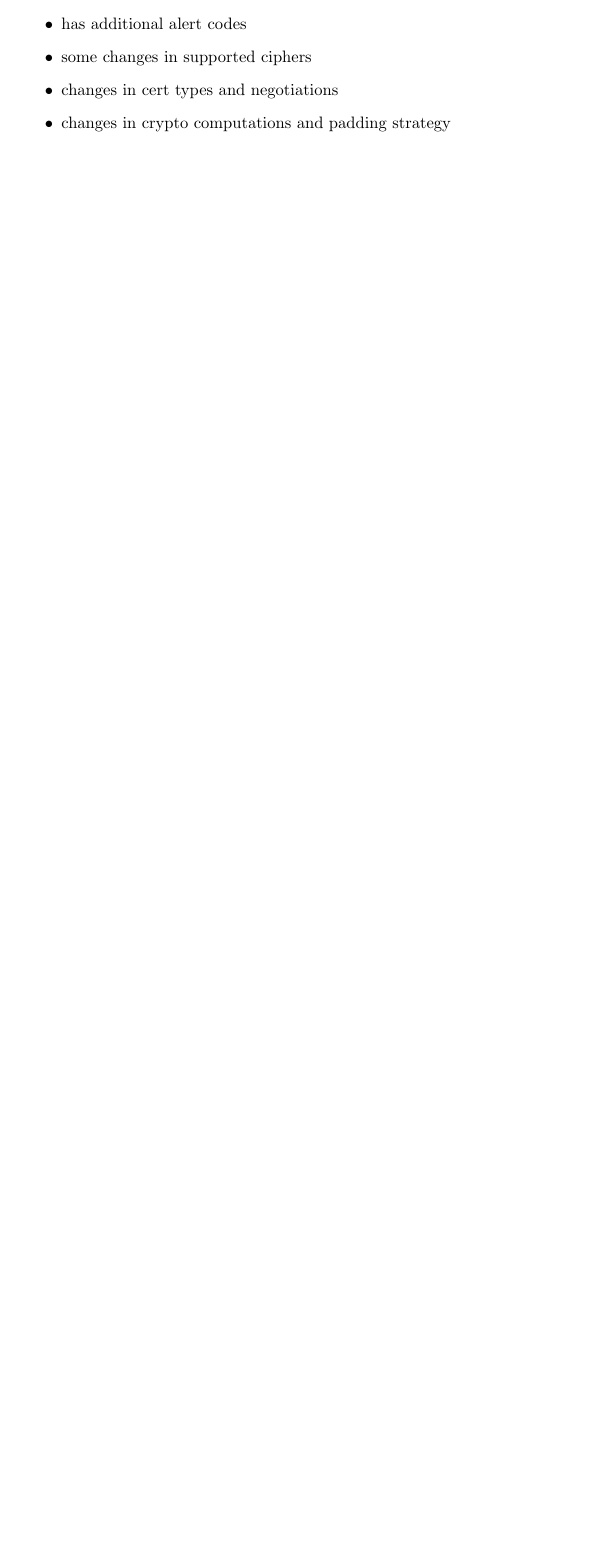
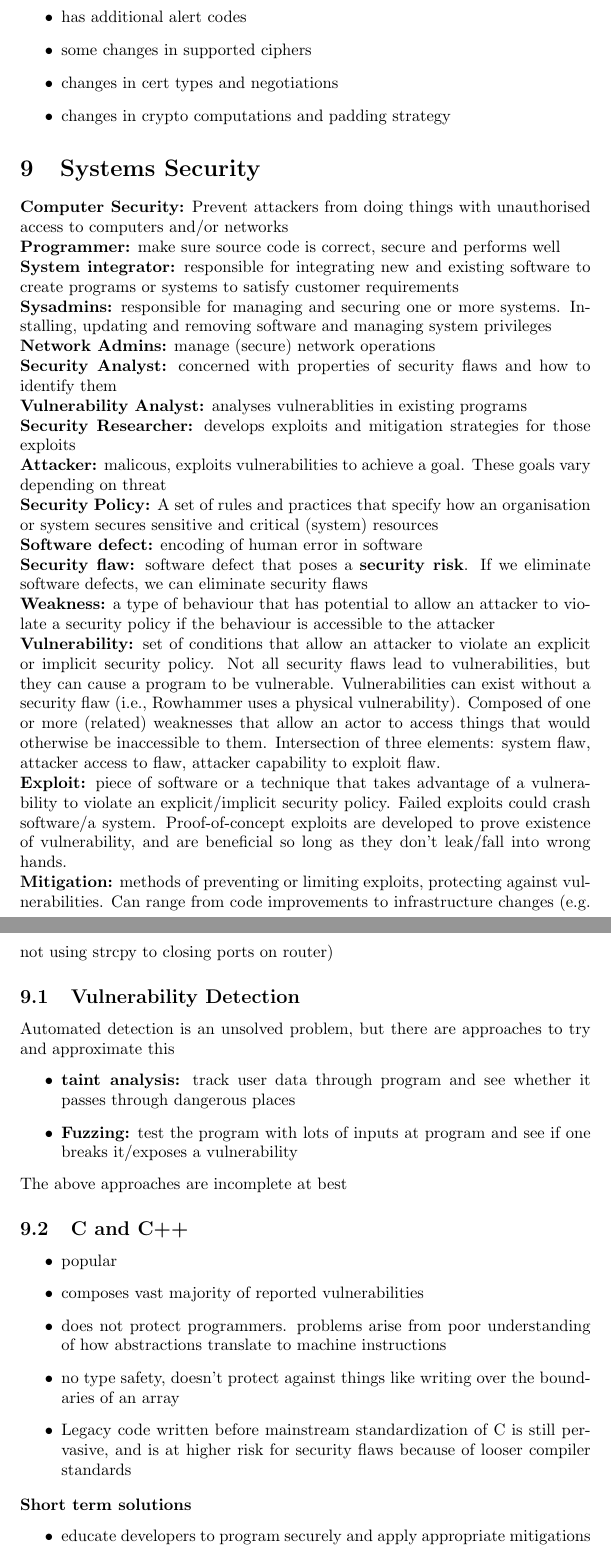
Before and after one commit to jc0b/SecureProgrammingSummary, a LaTeX document (main.tex): part of page 22 of 22 before the commit and two parts of pages 23 and 24 of 25 after it, the two joined at a grey line, cut so that both start at the same text, the shorter picture padded with empty space. Compiled offline with pdfLaTeX.

Commit message:
Finished lecture 10

```diff
--- a/main.tex
+++ b/main.tex
@@ -630,3 +630,40 @@ IETF standard RFC 2246 similiar to SSLv3, but with minor differences
     \item changes in cert types and negotiations
     \item changes in crypto computations and padding strategy
 \end{itemize}
+\section{Systems Security}
+\textbf{Computer Security:} Prevent attackers from doing things with unauthorised access to computers and/or networks
+\\\textbf{Programmer:} make sure source code is correct, secure and performs well
+\\\textbf{System integrator:} responsible for integrating new and existing software to create programs or systems to satisfy customer requirements
+\\\textbf{Sysadmins:} responsible for managing and securing one or more systems. Installing, updating and removing software and managing system privileges
+\\\textbf{Network Admins:} manage (secure) network operations
+\\\textbf{Security Analyst:} concerned with properties of security flaws and how to identify them
+\\\textbf{Vulnerability Analyst:} analyses vulnerablities in existing programs
+\\\textbf{Security Researcher:} develops exploits and mitigation strategies for those exploits
+\\\textbf{Attacker:} malicous, exploits vulnerabilities to achieve a goal. These goals vary depending on threat
+\\\textbf{Security Policy:} A set of rules and practices that specify how an organisation or system secures sensitive and critical (system) resources
+\\\textbf{Software defect:} encoding of human error in software
+\\\textbf{Security flaw:} software defect that poses a \textbf{security risk}. If we eliminate software defects, we can eliminate security flaws
+\\\textbf{Weakness:} a type of behaviour that has potential to allow an attacker to violate a security policy if the behaviour is accessible to the attacker
+\\\textbf{Vulnerability:} set of conditions that allow an attacker to violate an explicit or implicit security policy. Not all security flaws lead to vulnerabilities, but they can cause a program to be vulnerable. Vulnerabilities can exist without a security flaw (i.e., Rowhammer uses a physical vulnerability). Composed of one or more (related) weaknesses that allow an actor to access things that would otherwise be inaccessible to them. Intersection of three elements: system flaw, attacker access to flaw, attacker capability to exploit flaw.
+\\\textbf{Exploit:} piece of software or a technique that takes advantage of a vulnerability to violate an explicit/implicit security policy. Failed exploits could crash software/a system. Proof-of-concept exploits are developed to prove existence of vulnerability, and are beneficial so long as they don't leak/fall into wrong hands.
+\\\textbf{Mitigation:} methods of preventing or limiting exploits, protecting against vulnerabilities. Can range from code improvements to infrastructure changes (e.g. not using strcpy to closing ports on router)
+
+\subsection{Vulnerability Detection}
+Automated detection is an unsolved problem, but there are approaches to try and approximate this
+\begin{itemize}
+    \item \textbf{taint analysis:} track user data through program and see whether it passes through dangerous places
+    \item \textbf{Fuzzing:} test the program with lots of inputs at program and see if one breaks it/exposes a vulnerability
+\end{itemize}
+The above approaches are incomplete at best
+\subsection{C and C++}
+\begin{itemize}
+    \item popular
+    \item composes vast majority of reported vulnerabilities
+    \item does not protect programmers. problems arise from poor understanding of how abstractions translate to machine instructions
+    \item no type safety, doesn't protect against things like writing over the boundaries of an array
+    \item Legacy code written before mainstream standardization of C is still pervasive, and is at higher risk for security flaws because of looser compiler standards
+\end{itemize}
+\textbf{Short term solutions}
+\begin{itemize}
+    \item educate developers to program securely and apply appropriate mitigations
+\end{itemize}
```
Also changed, not shown: sslHP.png (added), sslblock.png (added), sslstack.png (added), ssltime.png (added), main.tex (30 more changed lines).
